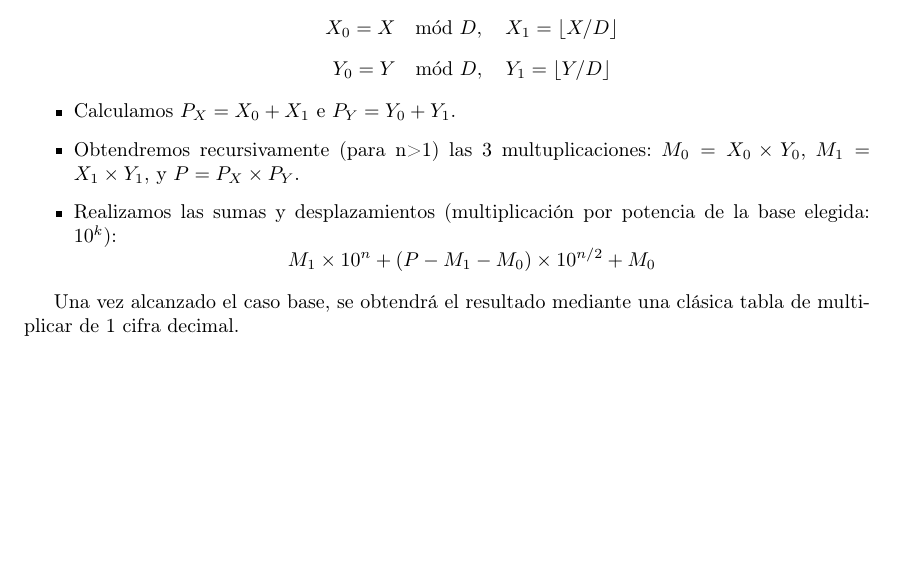
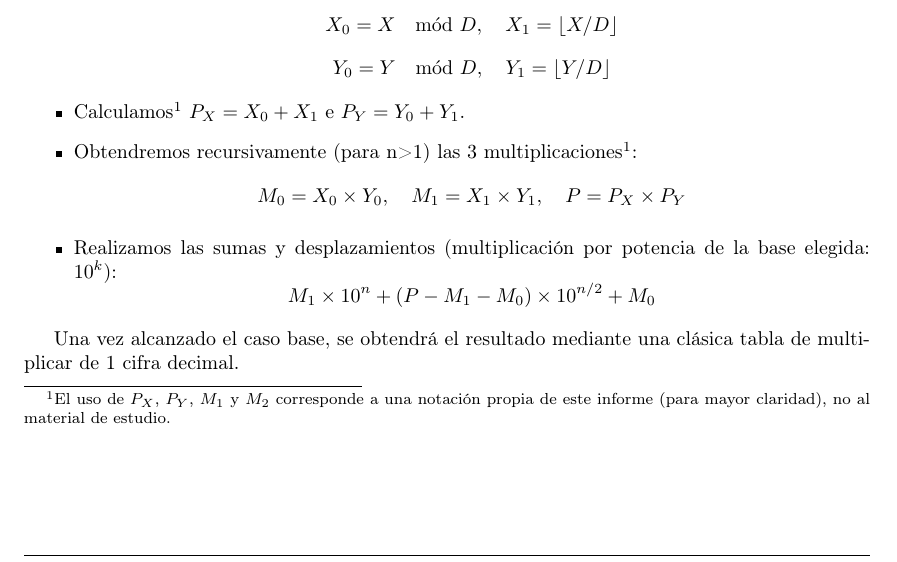
Before and after one commit to Desencuentro/7529_TDA1_TP1, a LaTeX document (tp1.tex): part of page 5 of 8, cut so that both start at the same text, the shorter picture padded with empty space. Compiled offline with pdfLaTeX.

Commit message:
Agrego nota al pie sobre notación propia

```diff
--- a/tp1.tex
+++ b/tp1.tex
@@ -143,8 +143,9 @@ También definimos que trabajaremos en base decimal, por lo que en cada etapa de
     Es decir, sabiendo que $D = 10^{n/2}$:
     $$X_0 = X \mod D, \quad X_1 = \lfloor X / D \rfloor$$
     $$Y_0 = Y \mod D, \quad Y_1 = \lfloor Y / D \rfloor$$
-    \item Calculamos $P_X=X_0+X_1$ e $P_Y=Y_0+Y_1$.
-    \item Obtendremos recursivamente (para n>1) las 3 multuplicaciones: $M_0 = X_0\times Y_0$, $M_1 = X_1\times Y_1$, y $P = P_X\times P_Y$.
+    \item Calculamos\footnote{El uso de $P_X$, $P_Y$, $M_1$ y $M_2$ corresponde a una notación propia de este informe (para mayor claridad), no al material de estudio.} $P_X=X_0+X_1$ e $P_Y=Y_0+Y_1$.
+    \item Obtendremos recursivamente (para n>1) las 3 multiplicaciones\footnotemark[\value{footnote}]:
+    $$M_0 = X_0\times Y_0,\quad M_1 = X_1\times Y_1,\quad P = P_X\times P_Y$$
     \item Realizamos las sumas y desplazamientos (multiplicación por potencia de la base elegida: $10^k$):
     $$M_1\times 10^n + (P-M_1-M_0)\times 10^{n/2} + M_0$$
 \end{itemize}
```
